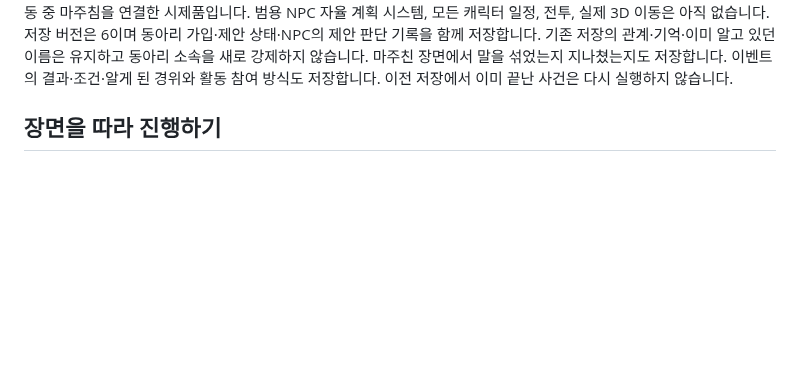
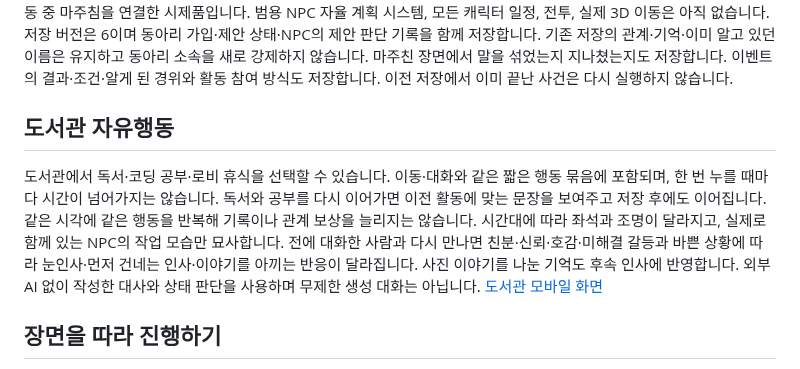
Before and after one commit to rlaxodl0310/-, a Markdown page: README.md, the part around the change. GitHub-like rendering; blank space fills up the shorter version.

Commit message:
feat: add library free activities and relationship-aware reunions

```diff
--- a/README.md
+++ b/README.md
@@ -55,6 +55,12 @@ NPC는 현재 할 일, 관심, 신뢰와 남은 불편함에 따라 먼저 묻
 NPC가 성격·친분·호감·신뢰·미해결 갈등·이미 수락한 일정에 따라 먼저 약속을 제안합니다. 동아리 가입도 활동 참석을 자동 확정하지 않으며, 휴대폰 일정에서 제안을 수락·거절합니다. 태이도 대화 중 함께할 시간을 물을 수 있고, 상대는 거절할 수 있습니다. 개인 약속은 정한 날짜·시간대·장소에서 실제로 교류해야 이행됩니다. 겹치는 일정 경고와 미리 연락해 취소하는 기능을 제공합니다.
 현재는 3일의 예정된 활동, 관계에 따른 조건부 사건, 이동 중 마주침을 연결한 시제품입니다. 범용 NPC 자율 계획 시스템, 모든 캐릭터 일정, 전투, 실제 3D 이동은 아직 없습니다.
 저장 버전은 6이며 동아리 가입·제안 상태·NPC의 제안 판단 기록을 함께 저장합니다. 기존 저장의 관계·기억·이미 알고 있던 이름은 유지하고 동아리 소속을 새로 강제하지 않습니다. 마주친 장면에서 말을 섞었는지 지나쳤는지도 저장합니다. 이벤트의 결과·조건·알게 된 경위와 활동 참여 방식도 저장합니다. 이전 저장에서 이미 끝난 사건은 다시 실행하지 않습니다.
+
+## 도서관 자유행동
+
+도서관에서 독서·코딩 공부·로비 휴식을 선택할 수 있습니다. 이동·대화와 같은 짧은 행동 묶음에 포함되며, 한 번 누를 때마다 시간이 넘어가지는 않습니다. 독서와 공부를 다시 이어가면 이전 활동에 맞는 문장을 보여주고 저장 후에도 이어집니다. 같은 시각에 같은 행동을 반복해 기록이나 관계 보상을 늘리지는 않습니다.
+시간대에 따라 좌석과 조명이 달라지고, 실제로 함께 있는 NPC의 작업 모습만 묘사합니다. 전에 대화한 사람과 다시 만나면 친분·신뢰·호감·미해결 갈등과 바쁜 상황에 따라 눈인사·먼저 건네는 인사·이야기를 아끼는 반응이 달라집니다. 사진 이야기를 나눈 기억도 후속 인사에 반영합니다. 외부 AI 없이 작성한 대사와 상태 판단을 사용하며 무제한 생성 대화는 아닙니다.
+[도서관 모바일 화면](docs/assets/library-life-preview.png)
 
 ## 장면을 따라 진행하기
 
```
Also changed, not shown: docs/ui-direction.md (+6 -0 lines), docs/world-simulation.md (+12 -0 lines), docs/assets/library-life-preview.png (added), 9 other files.
